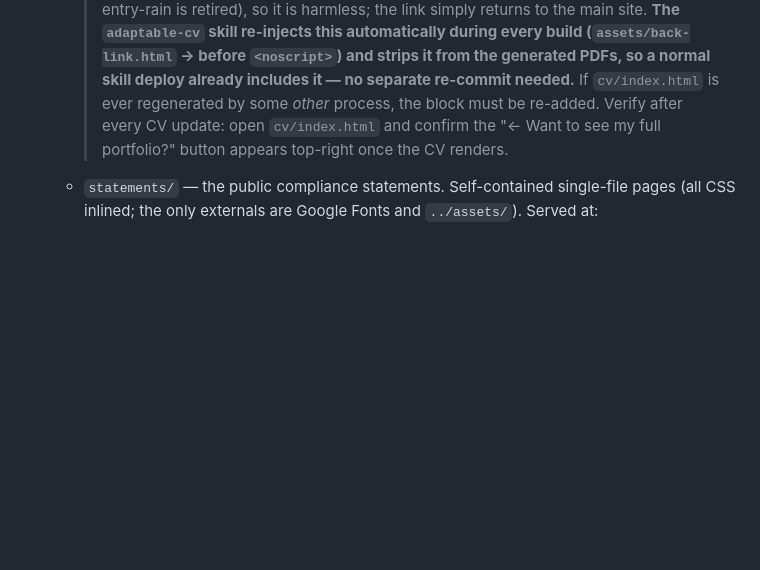
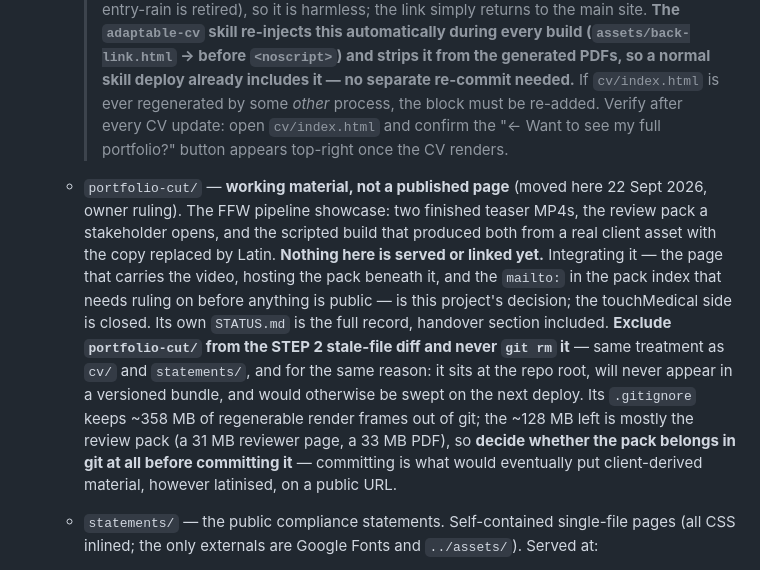
Before and after one commit to DanForgedFrameworks/Portfolio, a Markdown page: CLAUDE.md, the part around the change. Drawn GitHub-style; blank space fills up the shorter version.

Commit message:
CLAUDE.md: protect portfolio-cut/ from the STEP 2 stale-file sweep
The FFW pipeline showcase moved into the repo root today by owner ruling -
teaser MP4s, review pack, and the scripted build behind them. Like cv/ and
statements/ before it, it will never appear in a versioned bundle, so
unprotected it matches the stale-file rule and gets swept on the next
deploy. Same fix, same place, with the two decisions that are still open
recorded beside it: whether the 96 MB review pack belongs in git, and the
mailto: in the pack index.

The folder is untracked. Committing it is this project's call, not this
commit's.

Co-Authored-By: Claude Opus 5 <noreply@anthropic.com>

```diff
--- a/CLAUDE.md
+++ b/CLAUDE.md
@@ -97,6 +97,7 @@ Follow every step below on **every push**, no exceptions.
 
     > ⚠️ **Back-link maintenance:** `cv/index.html` carries a `#ff-back-to-portal` button — the top-right **"← Want to see my full portfolio?"** link + fade-in, injected by a `<head>` window-timer `<script>` placed *before* `<noscript>` (window timers survive the bundle's `documentElement.replaceWith`, so the button lands in the new body after unpack). On click it sets `sessionStorage('ff-to-gateway','1')` and navigates to `../index.html`. Since the Sept 2026 rebuild nothing reads that flag (the gateway entry-rain is retired), so it is harmless; the link simply returns to the main site. **The `adaptable-cv` skill re-injects this automatically during every build (`assets/back-link.html` → before `<noscript>`) and strips it from the generated PDFs, so a normal skill deploy already includes it — no separate re-commit needed.** If `cv/index.html` is ever regenerated by some *other* process, the block must be re-added. Verify after every CV update: open `cv/index.html` and confirm the "← Want to see my full portfolio?" button appears top-right once the CV renders.
 
+  - `portfolio-cut/` — **working material, not a published page** (moved here 22 Sept 2026, owner ruling). The FFW pipeline showcase: two finished teaser MP4s, the review pack a stakeholder opens, and the scripted build that produced both from a real client asset with the copy replaced by Latin. **Nothing here is served or linked yet.** Integrating it — the page that carries the video, hosting the pack beneath it, and the `mailto:` in the pack index that needs ruling on before anything is public — is this project's decision; the touchMedical side is closed. Its own `STATUS.md` is the full record, handover section included. **Exclude `portfolio-cut/` from the STEP 2 stale-file diff and never `git rm` it** — same treatment as `cv/` and `statements/`, and for the same reason: it sits at the repo root, will never appear in a versioned bundle, and would otherwise be swept on the next deploy. Its `.gitignore` keeps ~358 MB of regenerable render frames out of git; the ~128 MB left is mostly the review pack (a 31 MB reviewer page, a 33 MB PDF), so **decide whether the pack belongs in git at all before committing it** — committing is what would eventually put client-derived material, however latinised, on a public URL.
   - `statements/` — the public compliance statements. Self-contained single-file pages (all CSS inlined; the only externals are Google Fonts and `../assets/`). Served at:
     - `statements/accessibility-and-inclusion.html` — **FF-AC-01** Accessibility and Inclusion Statement
     - `statements/environmental-statement.html` — **FF-ES-01** Environmental Statement
```
